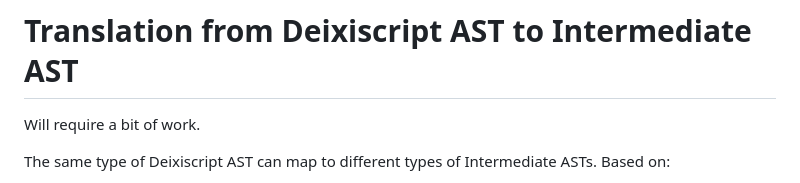
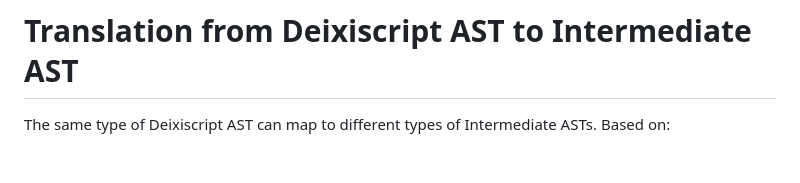
Before and after one commit to aiman-al-masoud/deixiscript, a Markdown page: src/transpile/README.md, the part around the change. Rendered like a GitHub page; blank space fills up the shorter version.

Commit message:
notes...

```diff
--- a/src/transpile/README.md
+++ b/src/transpile/README.md
@@ -57,8 +57,6 @@ conflict with the constraints imposed by the Conceptual Model.
 Re-sort the instructions in the right order of execution, using a topological sort algorithm.
 
 # Translation from Deixiscript AST to Intermediate AST
-
-Will require a bit of work.
 
 The same type of Deixiscript AST can map to different types of Intermediate
 ASTs. Based on:
```
